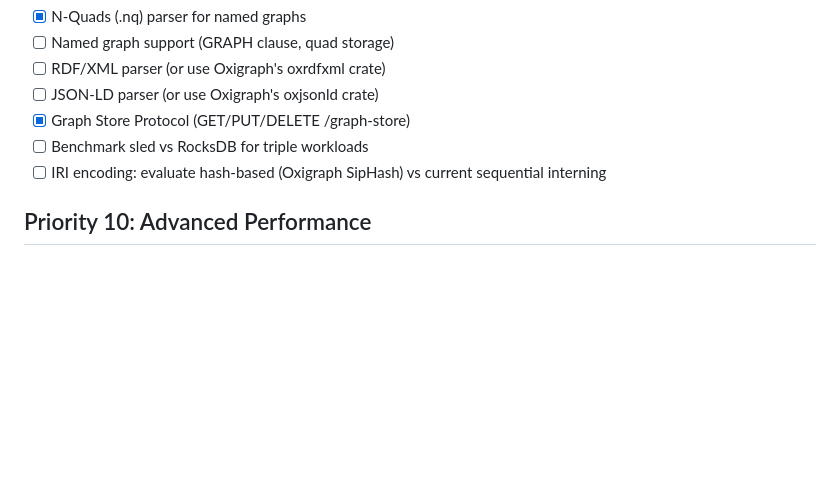
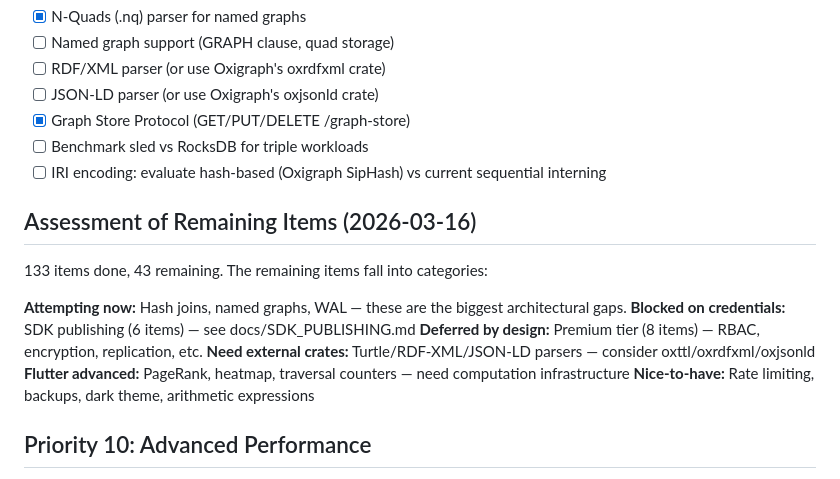
Before and after one commit to EmmaLeonhart/SutraDB, a Markdown page: TODO.md, the part around the change. Rendered like a GitHub page; blank space fills up the shorter version.

Commit message:
Add assessment of remaining TODO items, attempting hard items next
133 done, 43 remaining. Now attempting: hash joins, named graphs, WAL.

Co-Authored-By: Claude Opus 4.6 (1M context) <noreply@anthropic.com>

```diff
--- a/TODO.md
+++ b/TODO.md
@@ -220,6 +220,17 @@ drift, tombstone accumulation.
 - [ ] Benchmark sled vs RocksDB for triple workloads
 - [ ] IRI encoding: evaluate hash-based (Oxigraph SipHash) vs current sequential interning
 
+## Assessment of Remaining Items (2026-03-16)
+
+133 items done, 43 remaining. The remaining items fall into categories:
+
+**Attempting now:** Hash joins, named graphs, WAL — these are the biggest architectural gaps.
+**Blocked on credentials:** SDK publishing (6 items) — see docs/SDK_PUBLISHING.md
+**Deferred by design:** Premium tier (8 items) — RBAC, encryption, replication, etc.
+**Need external crates:** Turtle/RDF-XML/JSON-LD parsers — consider oxttl/oxrdfxml/oxjsonld
+**Flutter advanced:** PageRank, heatmap, traversal counters — need computation infrastructure
+**Nice-to-have:** Rate limiting, backups, dark theme, arithmetic expressions
+
 ## Priority 10: Advanced Performance
 
 - [x] SIMD distance functions (AVX2/SSE/NEON) for vector operations ✅
```
